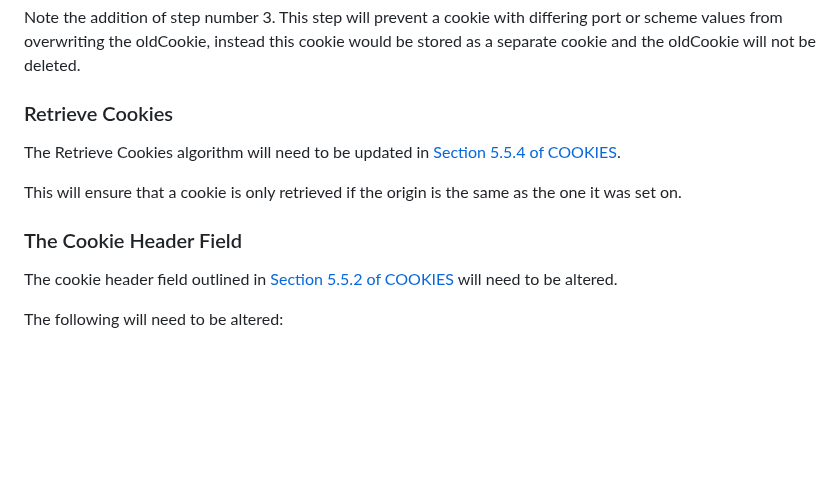
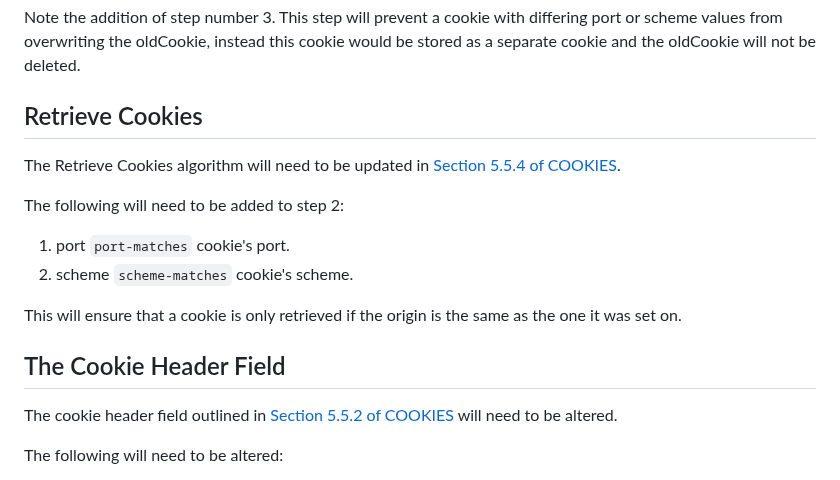
Before and after one commit to amarjotgill/origin-bound-cookies, a Markdown page: draft-origin-bound-cookies-amarjotgill-protocol.md, the part around one of its changes. Rendered like a GitHub page; blank space fills up the shorter version.

```diff
--- a/draft-origin-bound-cookies-amarjotgill-protocol.md
+++ b/draft-origin-bound-cookies-amarjotgill-protocol.md
@@ -129,13 +129,18 @@ Step number 18 of this section will need to be altered to:
 
 Note the addition of step number 3. This step will prevent a cookie with differing port or scheme values from overwriting the oldCookie, instead this cookie would be stored as a separate cookie and the oldCookie will not be deleted.
 
-### Retrieve Cookies
+## Retrieve Cookies
 
 The Retrieve Cookies algorithm will need to be updated in [Section 5.5.4 of COOKIES](https://httpwg.org/http-extensions/draft-ietf-httpbis-layered-cookies.html#name-retrieve-cookies).
 
+The following will need to be added to step 2:
+
+1.  port `port-matches` cookie's port.
+2.  scheme `scheme-matches` cookie's scheme.
+
 This will ensure that a cookie is only retrieved if the origin is the same as the one it was set on.
 
-### The Cookie Header Field
+## The Cookie Header Field
 The cookie header field outlined in [Section 5.5.2 of COOKIES](https://httpwg.org/http-extensions/draft-ietf-httpbis-layered-cookies.html#name-the-cookie-header-field) will need to be altered.
 
 The following will need to be altered:
```
Also changed, not shown: other parts of draft-origin-bound-cookies-amarjotgill-protocol.md (+1 -1 lines).
